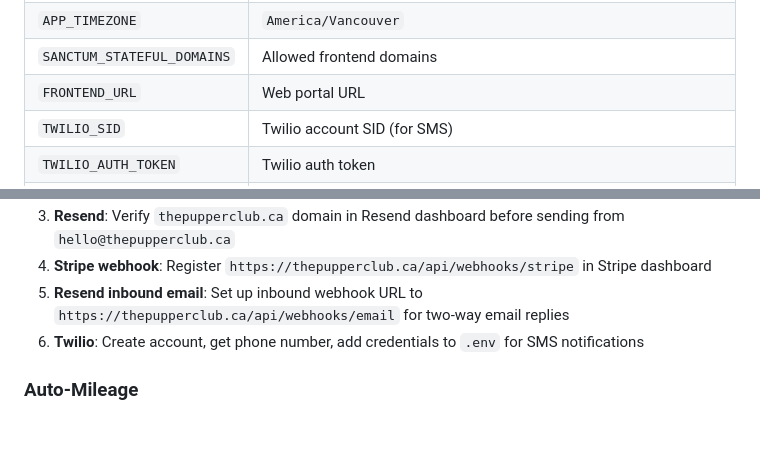
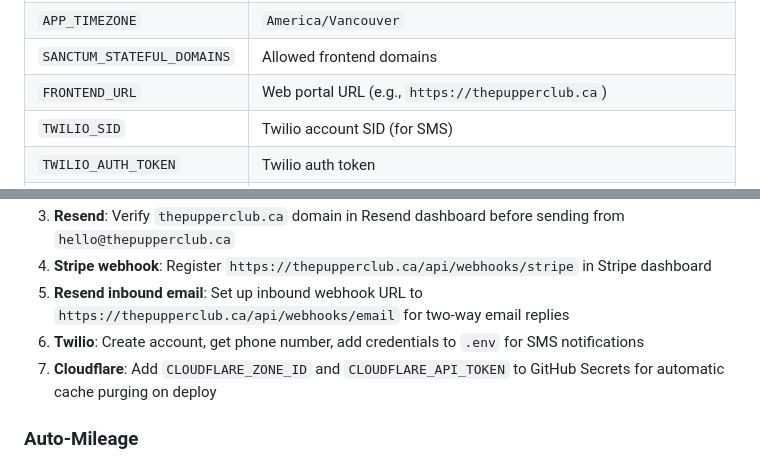
Before and after one commit to Schoquette/thepupperclub.ca, a Markdown page: README.md, 2 parts joined by grey strips. Rendered like a GitHub page; blank space fills up the shorter version.

```diff
--- a/README.md
+++ b/README.md
@@ -360,7 +371,7 @@ npx expo start
 | `MAIL_FROM_ADDRESS` | `hello@thepupperclub.ca` (requires domain verification in Resend) |
 | `APP_TIMEZONE` | `America/Vancouver` |
 | `SANCTUM_STATEFUL_DOMAINS` | Allowed frontend domains |
-| `FRONTEND_URL` | Web portal URL |
+| `FRONTEND_URL` | Web portal URL (e.g., `https://thepupperclub.ca`) |
 | `TWILIO_SID` | Twilio account SID (for SMS) |
 | `TWILIO_AUTH_TOKEN` | Twilio auth token |
 | `TWILIO_FROM_NUMBER` | Twilio phone number |
@@ -384,6 +395,7 @@ npx expo start
 4. **Stripe webhook**: Register `https://thepupperclub.ca/api/webhooks/stripe` in Stripe dashboard
 5. **Resend inbound email**: Set up inbound webhook URL to `https://thepupperclub.ca/api/webhooks/email` for two-way email replies
 6. **Twilio**: Create account, get phone number, add credentials to `.env` for SMS notifications
+7. **Cloudflare**: Add `CLOUDFLARE_ZONE_ID` and `CLOUDFLARE_API_TOKEN` to GitHub Secrets for automatic cache purging on deploy
 
 ### Auto-Mileage
 
```
Also changed, not shown: other parts of README.md (+20 -9 lines).
